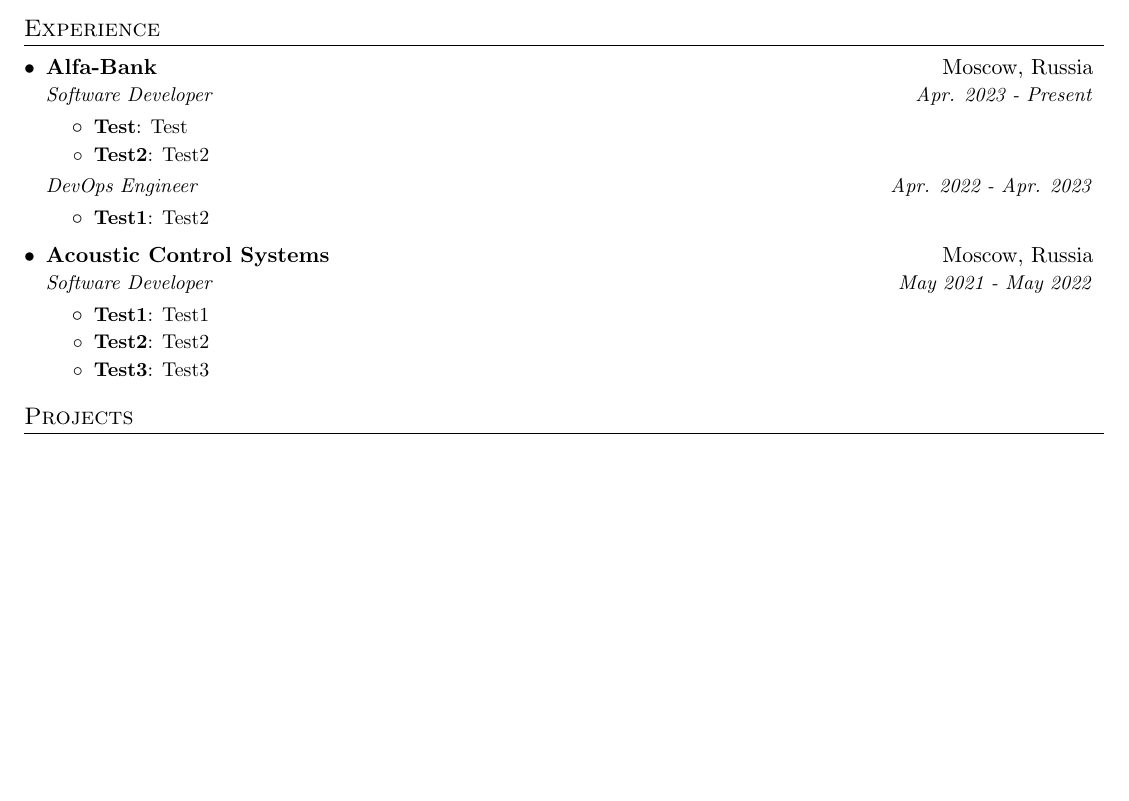
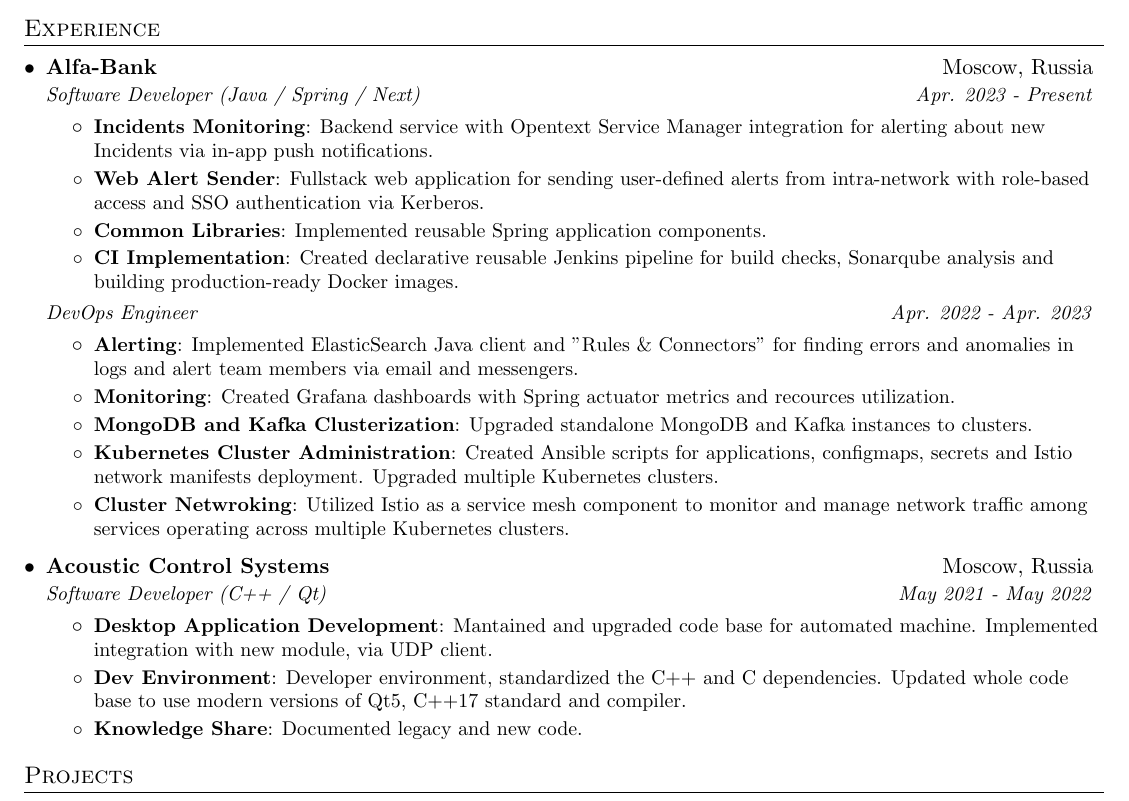
Before and after one commit to stokado/resume, a LaTeX document (src/main.tex, which reads src/experience.tex): part of the page, cut so that both start at the same text, the shorter picture padded with empty space. Compiled offline with pdfLaTeX.

Commit message:
feat: add work experience

```diff
--- a/src/experience.tex
+++ b/src/experience.tex
@@ -7,33 +7,52 @@
 
 \resumeSubheading
 {Alfa-Bank}{Moscow, Russia}
-    {Software Developer}{Apr. 2023 - Present}
+    {Software Developer (Java / Spring / Next)}{Apr. 2023 - Present}
     \resumeItemListStart
-        \resumeItem{Test}
-        {Test}
-        \resumeItem{Test2}
-        {Test2}
+        \resumeItem{Incidents Monitoring}
+        {Backend service with Opentext Service Manager integration for alerting about new Incidents via in-app push notifications.}
+
+        \resumeItem{Web Alert Sender}
+        {Fullstack web application for sending user-defined alerts from intra-network with role-based access and SSO authentication via Kerberos.}
+
+        \resumeItem{Common Libraries}
+        {Implemented reusable Spring application components.}
+
+        \resumeItem{CI Implementation}
+        {Created declarative reusable Jenkins pipeline for build checks, Sonarqube analysis and building production-ready Docker images.}
     \resumeItemListEnd
 
-    \resumeSubSubheading
-    {DevOps Engineer}{Apr. 2022 - Apr. 2023}
+\resumeSubSubheading
+{DevOps Engineer}{Apr. 2022 - Apr. 2023}
     \resumeItemListStart
-    \resumeItem{Test1}
-        {Test2}
+        \resumeItem{Alerting}
+        {Implemented ElasticSearch Java client and "Rules \& Connectors" for finding errors and anomalies in logs and alert team members via email and messengers.}
+
+        \resumeItem{Monitoring}
+        {Created Grafana dashboards with Spring actuator metrics and recources utilization.}
+
+        \resumeItem{MongoDB and Kafka Clusterization}
+        {Upgraded standalone MongoDB and Kafka instances to clusters.}
+
+        \resumeItem{Kubernetes Cluster Administration}
+        {Created Ansible scripts for applications, configmaps, secrets and Istio network manifests deployment. Upgraded multiple Kubernetes clusters.}
+
+        \resumeItem{Cluster Netwroking}
+        {Utilized Istio as a service mesh component to monitor and manage network traffic among services operating across multiple Kubernetes clusters.}
     \resumeItemListEnd
 
 \resumeSubheading
 {Acoustic Control Systems}{Moscow, Russia}
-    {Software Developer}{May 2021 - May 2022}
+    {Software Developer (C++ / Qt)}{May 2021 - May 2022}
     \resumeItemListStart
-        \resumeItem{Test1}
-        {Test1}
+        \resumeItem{Desktop Application Development}
+        {Mantained and upgraded code base for automated machine. Implemented integration with new module, via UDP client.}
 
-        \resumeItem{Test2}
-        {Test2}
+        \resumeItem{Dev Environment}
+        {Developer environment, standardized the C++ and C dependencies. Updated whole code base to use modern versions of Qt5, C++17 standard and compiler.}
 
-        \resumeItem{Test3}
-        {Test3}
+        \resumeItem{Knowledge Share}
+        {Documented legacy and new code.}
     \resumeItemListEnd
 
 \resumeSubHeadingListEnd
```
